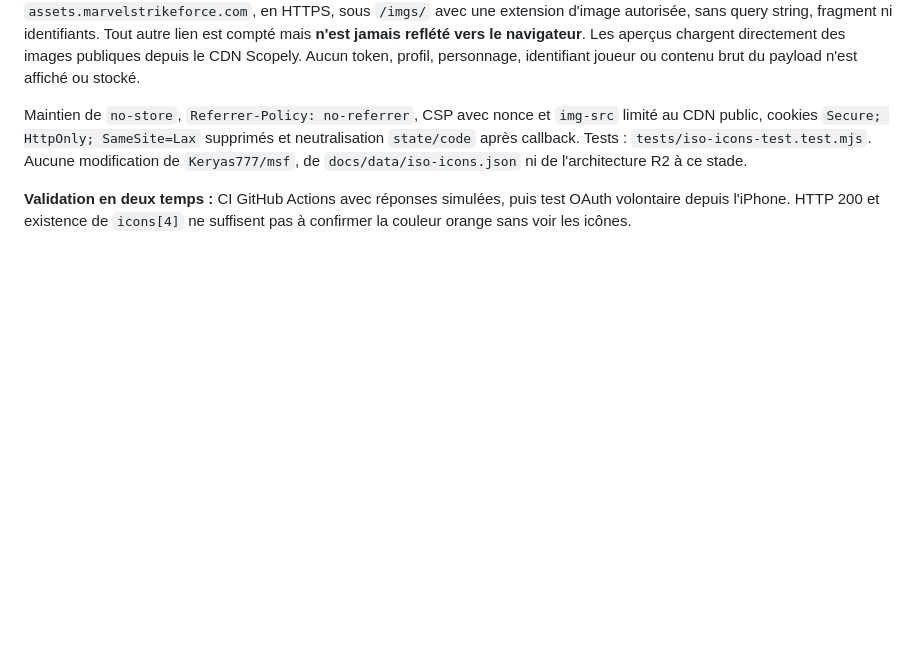
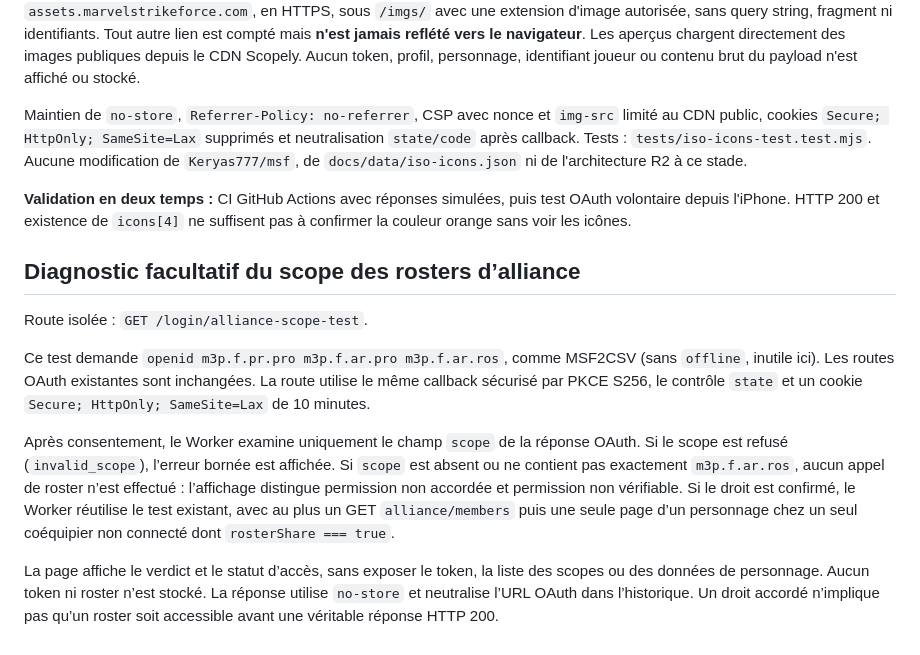
Before and after one commit to Keryas777/losp-roster-service, a Markdown page: README.md, the part around the change. Drawn GitHub-style; blank space fills up the shorter version.

Commit message:
Add opt-in alliance roster scope authorization test

```diff
--- a/README.md
+++ b/README.md
@@ -142,3 +142,13 @@ Le rendu éphémère présente les aperçus et les URL uniquement si leur domain
 Maintien de `no-store`, `Referrer-Policy: no-referrer`, CSP avec nonce et `img-src` limité au CDN public, cookies `Secure; HttpOnly; SameSite=Lax` supprimés et neutralisation `state/code` après callback. Tests : `tests/iso-icons-test.test.mjs`. Aucune modification de `Keryas777/msf`, de `docs/data/iso-icons.json` ni de l'architecture R2 à ce stade.
 
 **Validation en deux temps :** CI GitHub Actions avec réponses simulées, puis test OAuth volontaire depuis l'iPhone. HTTP 200 et existence de `icons[4]` ne suffisent pas à confirmer la couleur orange sans voir les icônes.
+
+## Diagnostic facultatif du scope des rosters d’alliance
+
+Route isolée : `GET /login/alliance-scope-test`.
+
+Ce test demande `openid m3p.f.pr.pro m3p.f.ar.pro m3p.f.ar.ros`, comme MSF2CSV (sans `offline`, inutile ici). Les routes OAuth existantes sont inchangées. La route utilise le même callback sécurisé par PKCE S256, le contrôle `state` et un cookie `Secure; HttpOnly; SameSite=Lax` de 10 minutes.
+
+Après consentement, le Worker examine uniquement le champ `scope` de la réponse OAuth. Si le scope est refusé (`invalid_scope`), l’erreur bornée est affichée. Si `scope` est absent ou ne contient pas exactement `m3p.f.ar.ros`, aucun appel de roster n’est effectué : l’affichage distingue permission non accordée et permission non vérifiable. Si le droit est confirmé, le Worker réutilise le test existant, avec au plus un GET `alliance/members` puis une seule page d’un personnage chez un seul coéquipier non connecté dont `rosterShare === true`.
+
+La page affiche le verdict et le statut d’accès, sans exposer le token, la liste des scopes ou des données de personnage. Aucun token ni roster n’est stocké. La réponse utilise `no-store` et neutralise l’URL OAuth dans l’historique. Un droit accordé n’implique pas qu’un roster soit accessible avant une véritable réponse HTTP 200.
```
